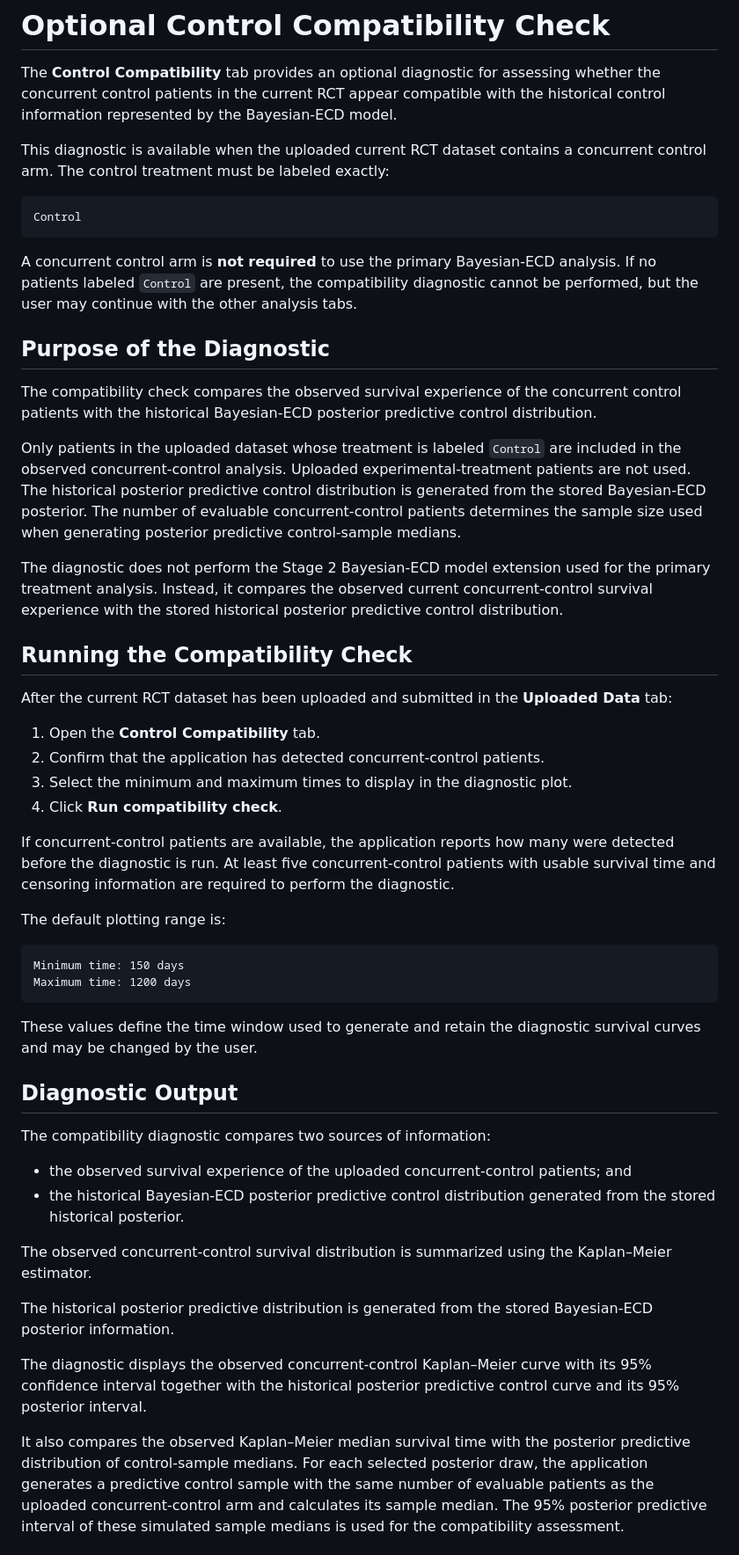
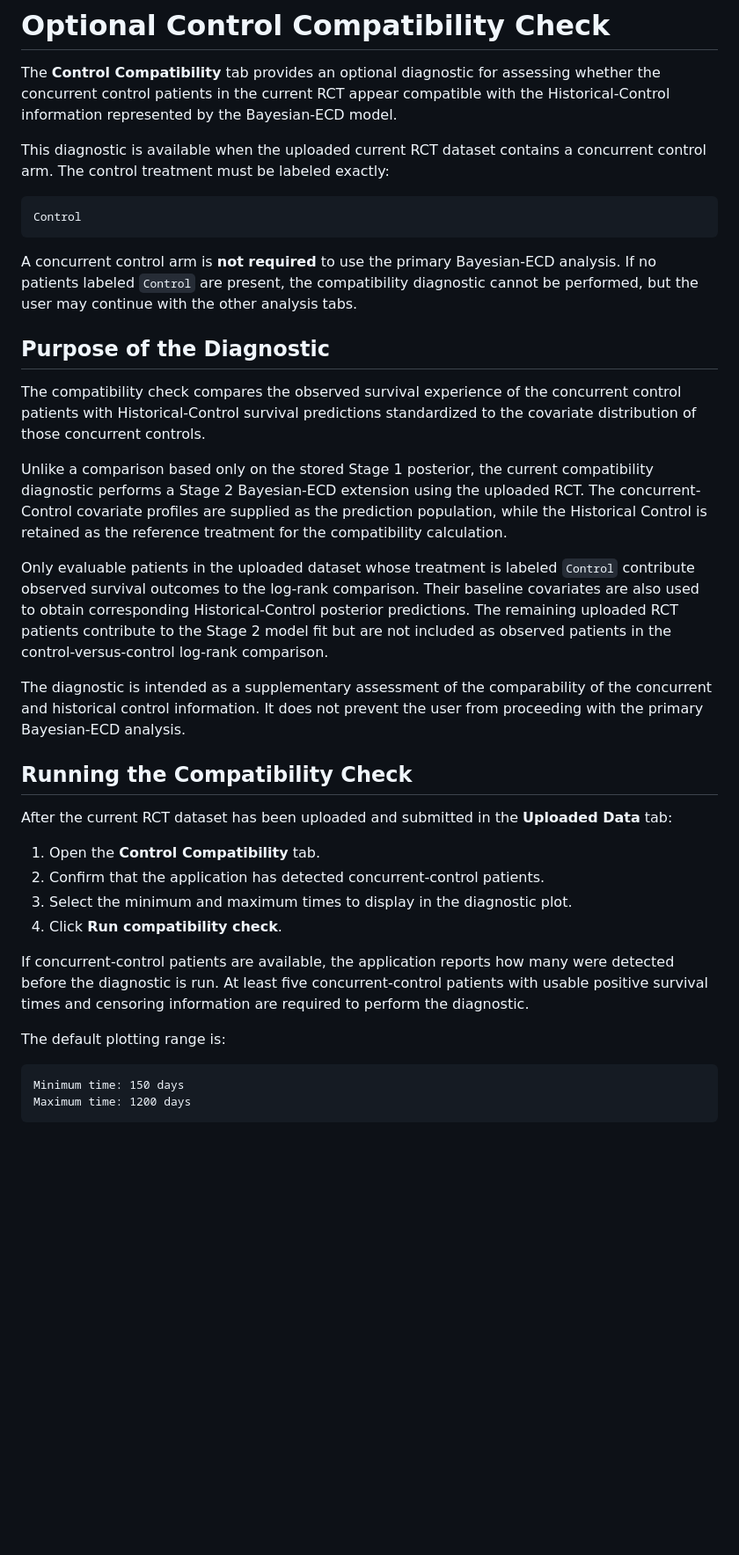
Before and after one commit to bhngrg/Bayesian-ECD-Shiny, a Markdown page: docs/Bayesian-ECD-Shiny-User-Guide.md, the part around one of its changes. Shown at 88% size. Rendered like a GitHub page; blank space fills up the shorter version.

````diff
--- a/docs/Bayesian-ECD-Shiny-User-Guide.md
+++ b/docs/Bayesian-ECD-Shiny-User-Guide.md
@@ -506,7 +509,7 @@ analysis outputs.
 
 The **Control Compatibility** tab provides an optional diagnostic for
 assessing whether the concurrent control patients in the current RCT
-appear compatible with the historical control information represented by
+appear compatible with the Historical-Control information represented by
 the Bayesian-ECD model.
 
 This diagnostic is available when the uploaded current RCT dataset
@@ -525,21 +528,28 @@ with the other analysis tabs.
 ## Purpose of the Diagnostic
 
 The compatibility check compares the observed survival experience of the
-concurrent control patients with the historical Bayesian-ECD posterior
-predictive control distribution.
-
-Only patients in the uploaded dataset whose treatment is labeled
-`Control` are included in the observed concurrent-control analysis.
-Uploaded experimental-treatment patients are not used. The historical
-posterior predictive control distribution is generated from the stored
-Bayesian-ECD posterior. The number of evaluable concurrent-control
-patients determines the sample size used when generating posterior
-predictive control-sample medians.
-
-The diagnostic does not perform the Stage 2 Bayesian-ECD model extension
-used for the primary treatment analysis. Instead, it compares the
-observed current concurrent-control survival experience with the stored
-historical posterior predictive control distribution.
+concurrent control patients with Historical-Control survival predictions
+standardized to the covariate distribution of those concurrent controls.
+
+Unlike a comparison based only on the stored Stage 1 posterior, the
+current compatibility diagnostic performs a Stage 2 Bayesian-ECD
+extension using the uploaded RCT. The concurrent-Control covariate
+profiles are supplied as the prediction population, while the Historical
+Control is retained as the reference treatment for the compatibility
+calculation.
+
+Only evaluable patients in the uploaded dataset whose treatment is
+labeled `Control` contribute observed survival outcomes to the log-rank
+comparison. Their baseline covariates are also used to obtain
+corresponding Historical-Control posterior predictions. The remaining
+uploaded RCT patients contribute to the Stage 2 model fit but are not
+included as observed patients in the control-versus-control log-rank
+comparison.
+
+The diagnostic is intended as a supplementary assessment of the
+comparability of the concurrent and historical control information. It
+does not prevent the user from proceeding with the primary Bayesian-ECD
+analysis.
 
 ## Running the Compatibility Check
 
@@ -555,8 +565,8 @@ After the current RCT dataset has been uploaded and submitted in the
 
 If concurrent-control patients are available, the application reports
 how many were detected before the diagnostic is run. At least five
-concurrent-control patients with usable survival time and censoring
-information are required to perform the diagnostic.
+concurrent-control patients with usable positive survival times and
+censoring information are required to perform the diagnostic.
 
 The default plotting range is:
 
@@ -565,33 +575,3 @@ Minimum time: 150 days
 Maximum time: 1200 days
 ```
 
-These values define the time window used to generate and retain the
-diagnostic survival curves and may be changed by the user.
-
-## Diagnostic Output
-
-The compatibility diagnostic compares two sources of information:
-
-- the observed survival experience of the uploaded concurrent-control
-  patients; and
-- the historical Bayesian-ECD posterior predictive control distribution
-  generated from the stored historical posterior.
-
-The observed concurrent-control survival distribution is summarized
-using the Kaplan–Meier estimator.
-
-The historical posterior predictive distribution is generated from the
-stored Bayesian-ECD posterior information.
-
-The diagnostic displays the observed concurrent-control Kaplan–Meier
-curve with its 95% confidence interval together with the historical
-posterior predictive control curve and its 95% posterior interval.
-
-It also compares the observed Kaplan–Meier median survival time with the
-posterior predictive distribution of control-sample medians. For each
-selected posterior draw, the application generates a predictive control
-sample with the same number of evaluable patients as the uploaded
-concurrent-control arm and calculates its sample median. The 95%
-posterior predictive interval of these simulated sample medians is used
-for the compatibility assessment.
-
````
Also changed, not shown: other parts of docs/Bayesian-ECD-Shiny-User-Guide.md (+165 -37 lines), README.md (+4 -2 lines).
